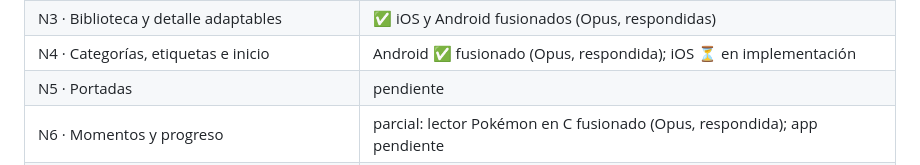
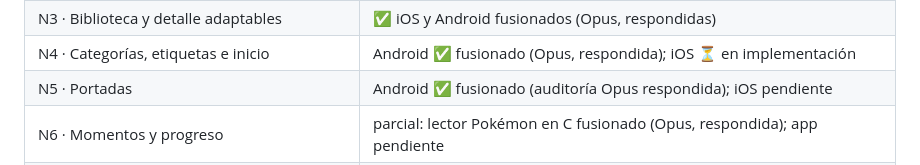
Before and after one commit to JoelBerus/pocketgb, a Markdown page: docs/hitos/README.md, the part around the change. Rendered like a GitHub page.

Commit message:
Hitos: N5 Android fusionado [skip ci]
Co-Authored-By: Claude Opus 5.5 <noreply@anthropic.com>

```diff
--- a/docs/hitos/README.md
+++ b/docs/hitos/README.md
@@ -57,7 +57,7 @@ Orden recomendado si se trabaja en la nube: M1 → M2 → M3 → (núcleo de M5)
 | N2 · Controles | ✅ iOS y Android fusionados (Opus APROBAR CON CAMBIOS, respondidas; reglas comunes) |
 | N3 · Biblioteca y detalle adaptables | ✅ iOS y Android fusionados (Opus, respondidas) |
 | N4 · Categorías, etiquetas e inicio | Android ✅ fusionado (Opus, respondida); iOS ⏳ en implementación |
-| N5 · Portadas | pendiente |
+| N5 · Portadas | Android ✅ fusionado (auditoría Opus respondida); iOS pendiente |
 | N6 · Momentos y progreso | parcial: lector Pokémon en C fusionado (Opus, respondida); app pendiente |
 | N7 · Partidas que viajan | parcial: contenedor `.pgbm` en C con META v1 fusionado (Opus, respondida) |
 | N8 · GBA en Android | ✅ nativa y Kotlin fusionadas (auditoría Opus aprobada); pendiente prueba de Joel N8-1…8 |
```
